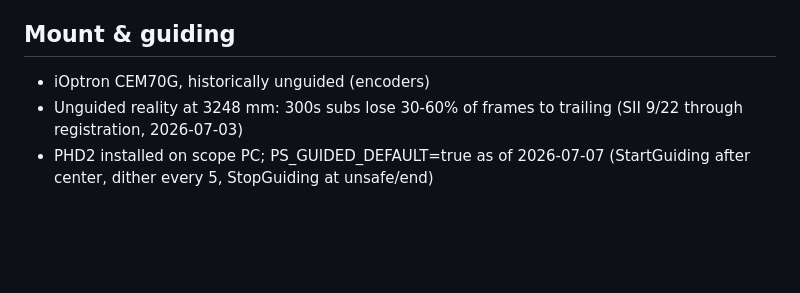
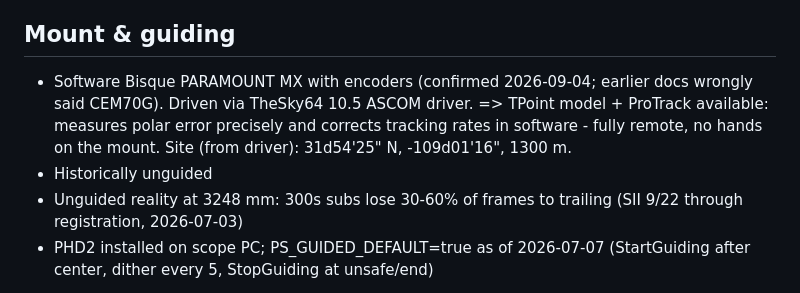
Before and after one commit to jhitchco/PhotonScript, a Markdown page: docs/HARDWARE.md, the part around the change. Rendered like a GitHub page; blank space fills up the shorter version.

Commit message:
HARDWARE: mount is a Paramount MX (TheSky/TPoint/ProTrack), not CEM70G

```diff
--- a/docs/HARDWARE.md
+++ b/docs/HARDWARE.md
@@ -18,7 +18,12 @@ get answered; the planner and QA thresholds should eventually read from here.
 - Camera setpoint 0 C, tolerance 1 C
 
 ## Mount & guiding
-- iOptron CEM70G, historically unguided (encoders)
+- Software Bisque PARAMOUNT MX with encoders (confirmed 2026-09-04; earlier
+  docs wrongly said CEM70G). Driven via TheSky64 10.5 ASCOM driver.
+  => TPoint model + ProTrack available: measures polar error precisely and
+  corrects tracking rates in software - fully remote, no hands on the mount.
+  Site (from driver): 31d54'25" N, -109d01'16", 1300 m.
+- Historically unguided
 - Unguided reality at 3248 mm: 300s subs lose 30-60% of frames to trailing
   (SII 9/22 through registration, 2026-07-03)
 - PHD2 installed on scope PC; PS_GUIDED_DEFAULT=true as of 2026-07-07
```
